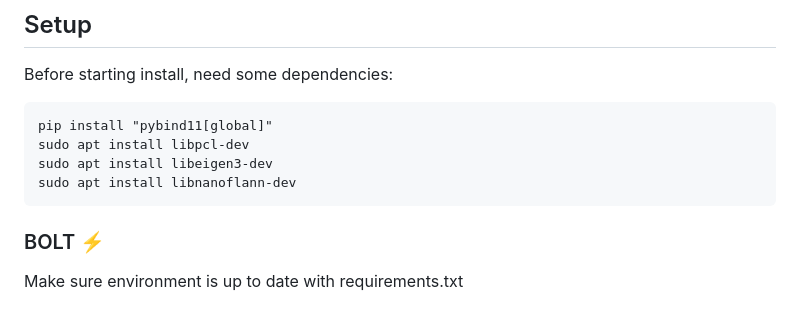
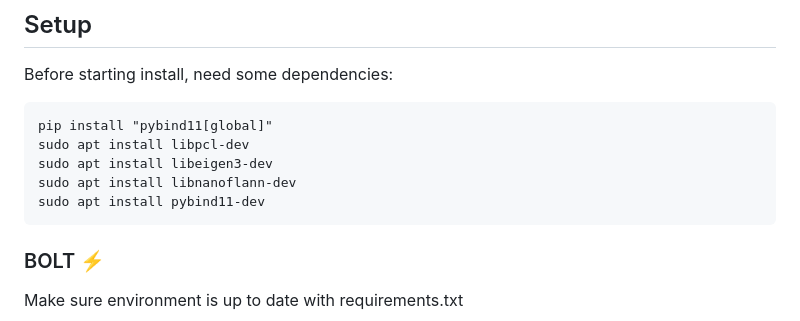
Before and after one commit to shangar21/pointcloud_upsampling, a Markdown page: README.md, the part around the change. GitHub-like rendering.

````diff
--- a/README.md
+++ b/README.md
@@ -9,6 +9,7 @@ pip install "pybind11[global]"
 sudo apt install libpcl-dev
 sudo apt install libeigen3-dev
 sudo apt install libnanoflann-dev
+sudo apt install pybind11-dev
 ```
 
 ### BOLT ⚡
````
